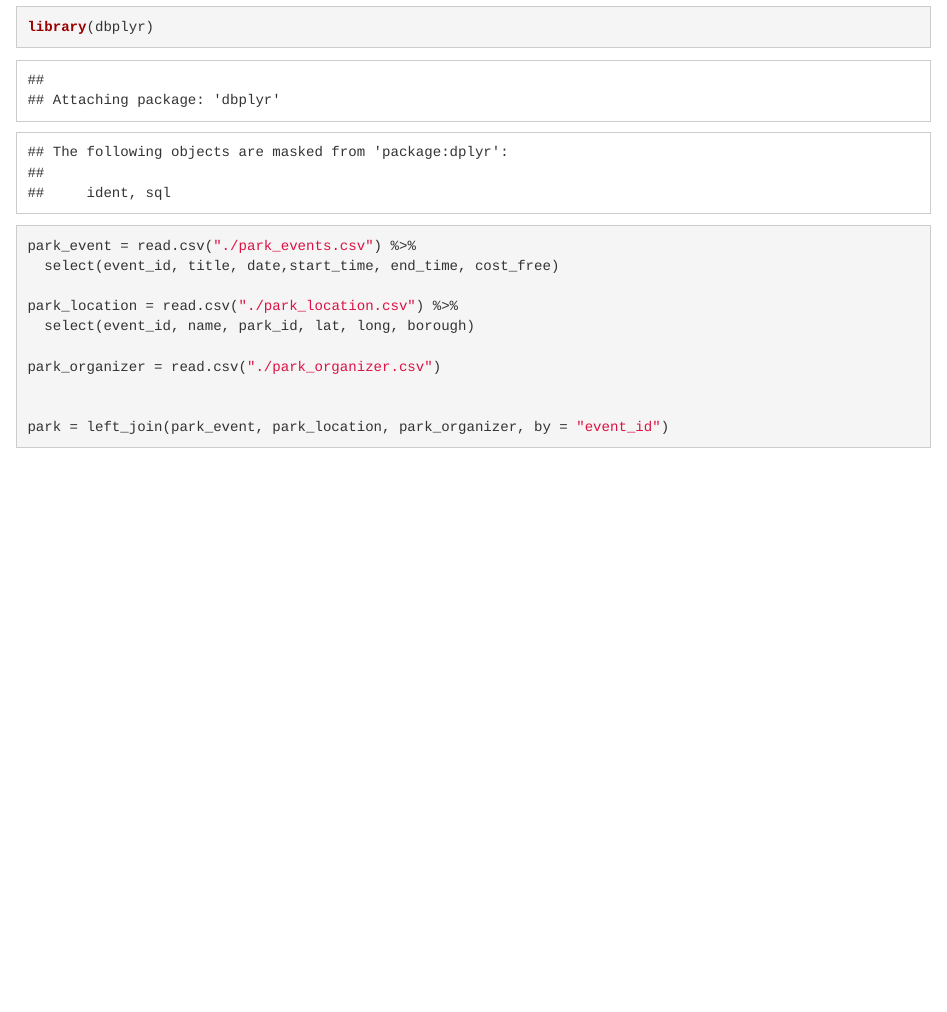
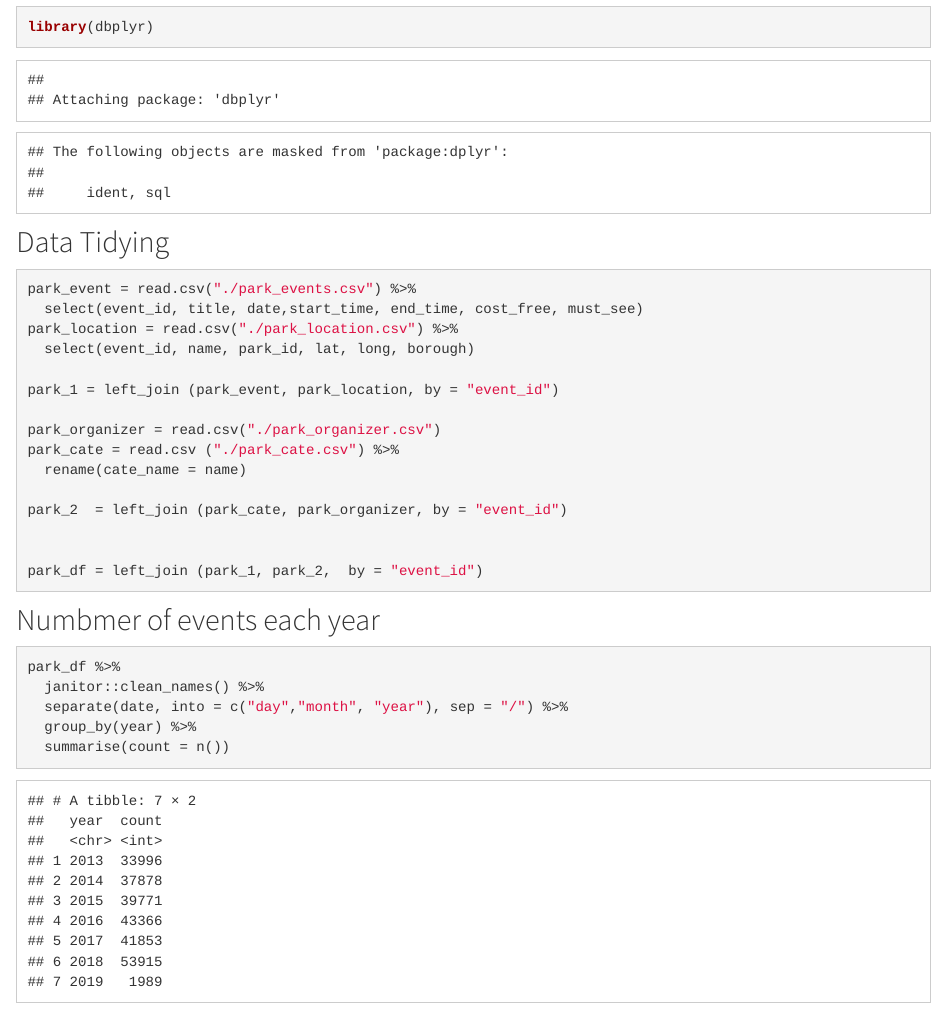
Before and after one commit to yg2762/p8105_final.github.io, an R Markdown document (park_event.Rmd): the page in a window 1100 px wide, from 440 px down. The pictures show the output file park_event.html that the author committed with the source, opened offline; library style sheets and scripts come from the installed R packages.

Commit message:
data wrangling

````diff
--- a/park_event.Rmd
+++ b/park_event.Rmd
@@ -8,14 +8,30 @@ library(tidyverse)
 library(dbplyr)
 ```
 
+## Data Tidying
 ```{r}
 park_event = read.csv("./park_events.csv") %>%
-  select(event_id, title, date,start_time, end_time, cost_free)
-
+  select(event_id, title, date,start_time, end_time, cost_free, must_see)
 park_location = read.csv("./park_location.csv") %>%
   select(event_id, name, park_id, lat, long, borough)
 
+park_1 = left_join (park_event, park_location, by = "event_id")
+
 park_organizer = read.csv("./park_organizer.csv")
+park_cate = read.csv ("./park_cate.csv") %>%
+  rename(cate_name = name)
+
+park_2  = left_join (park_cate, park_organizer, by = "event_id")
 
 
-park = left_join(park_event, park_location, park_organizer, by = "event_id")
+park_df = left_join (park_1, park_2,  by = "event_id")
+
+```
+
+## Numbmer of events each year
+```{r}
+park_df %>%
+  janitor::clean_names() %>%
+  separate(date, into = c("day","month", "year"), sep = "/") %>%
+  group_by(year) %>%
+  summarise(count = n())
````
Also changed, not shown: park_event.html, park_event.Rmd (24 more changed lines), 2 other files.
